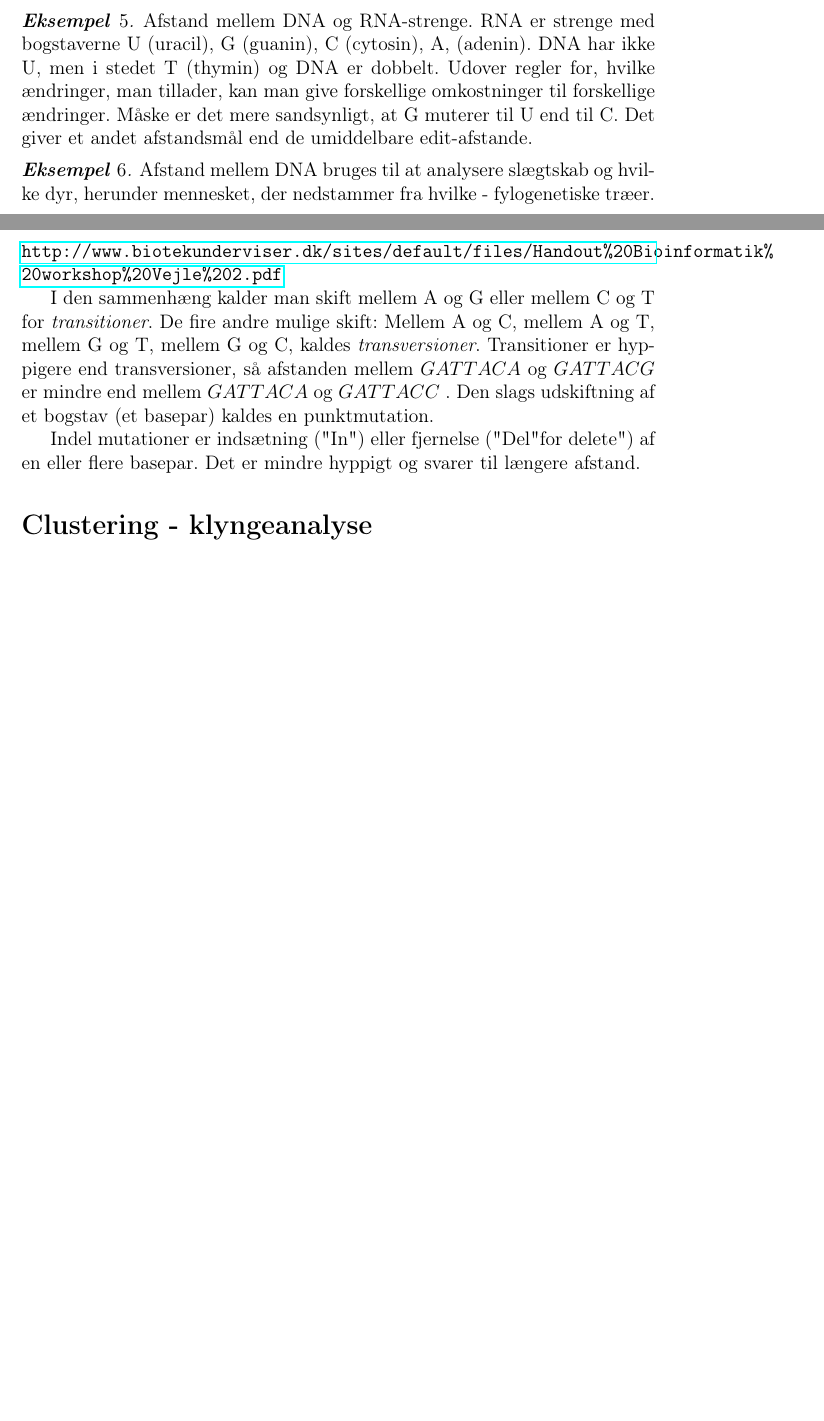
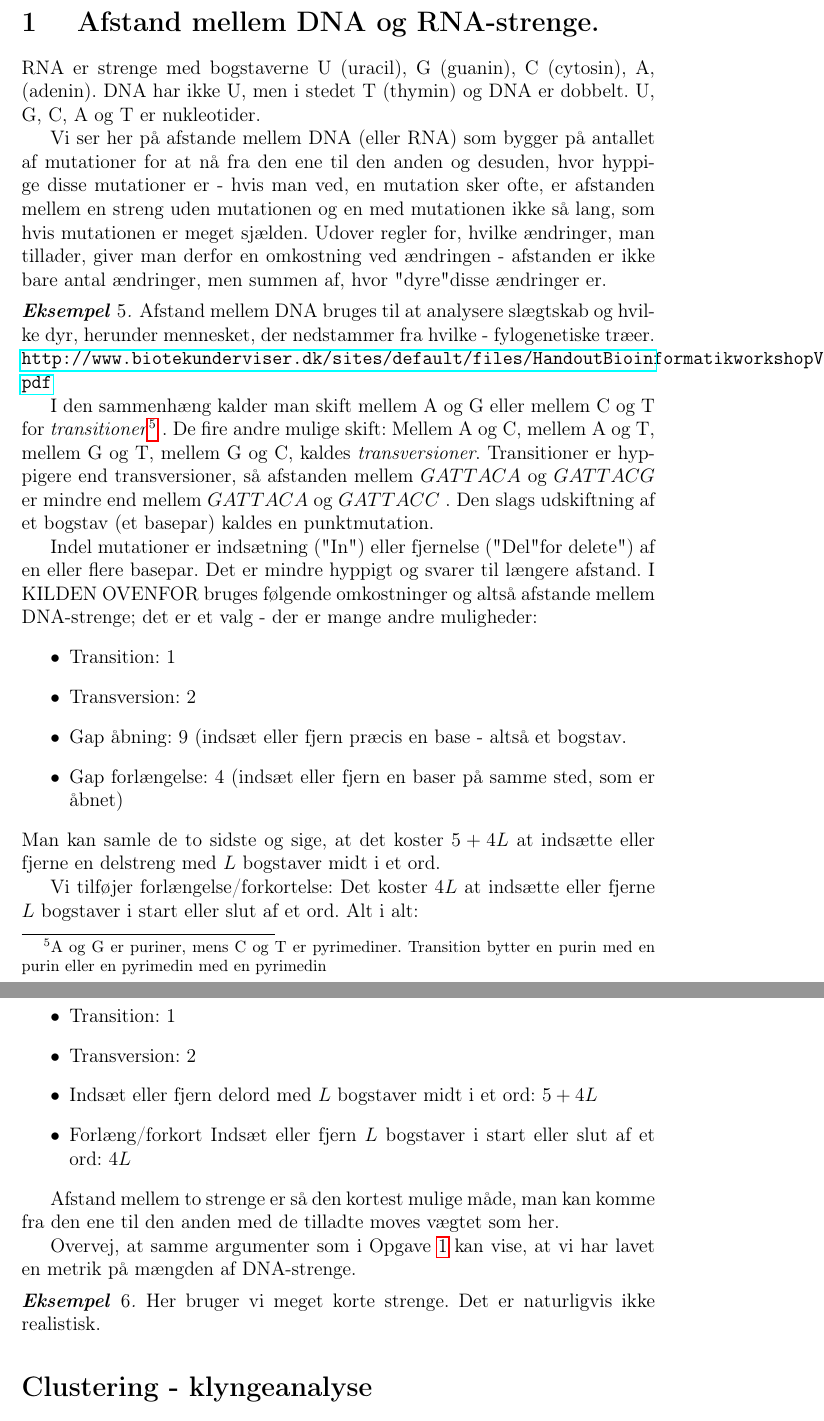
Before and after one commit to aalborg-intelligence/Metrikker-og-afstand, a LaTeX document (afstand.tex): two parts of pages 4 and 5 of 8 before the commit and two parts of pages 5 and 6 of 9 after it, joined at a grey line, cut so that both start at the same text, the shorter picture padded with empty space. Compiled offline with pdfLaTeX.

Commit message:
Update afstand.tex

```diff
--- a/afstand.tex
+++ b/afstand.tex
@@ -100,19 +108,44 @@ så ved vi $D(B,C)+D(A,C)=D(A,B)$ da det netop er ligningen $a^2+b^2=c^2$. Nu fa
 
 Et konkret eksempel: $C=(0,0)$ $A=(1,0)$, $B=(-1,1)$. $D(A,C)=1$, $D(B,C)=2$, $D(A,B)=5$, så der er "kortere" fra $A$ til $B$ via $C$ end direkte fra $A$ til $B$.
 \end{Eksempel}
-\begin{Eksempel} Afstand mellem DNA og RNA-strenge. RNA er strenge med bogstaverne U (uracil), G (guanin), C (cytosin), A, (adenin). DNA har ikke U, men i stedet T (thymin) og DNA er dobbelt.
- Udover regler for, hvilke ændringer, man tillader, kan man give forskellige omkostninger til forskellige ændringer. Måske er det mere sandsynligt, at G muterer til U  end til C. Det giver et andet afstandsmål end de umiddelbare edit-afstande.
+\section{ Afstand mellem DNA og RNA-strenge.}
+RNA er strenge med bogstaverne U (uracil), G (guanin), C (cytosin), A, (adenin). DNA har ikke U, men i stedet T (thymin) og DNA er dobbelt. U, G, C, A og T er nukleotider.
+
+Vi ser her på afstande mellem DNA (eller RNA) som bygger på antallet af mutationer for at nå fra den ene til den anden og desuden, hvor hyppige disse mutationer er - hvis man ved, en mutation sker ofte, er afstanden mellem en streng uden mutationen og en med mutationen ikke så lang, som hvis mutationen er meget sjælden.
+ Udover regler for, hvilke ændringer, man tillader, giver man derfor en omkostning ved ændringen - afstanden er ikke bare antal ændringer, men summen af, hvor "dyre" disse ændringer er.
+
+\begin{Eksempel}
+Afstand mellem DNA bruges til at analysere slægtskab og hvilke dyr, herunder mennesket, der nedstammer fra hvilke - fylogenetiske træer.\\ \url{ http://www.biotekunderviser.dk/sites/default/files/Handout Bioinformatik workshop Vejle 2.pdf}
+
+I den sammenhæng kalder man skift mellem A og G eller mellem C og T for \emph{transitioner}\footnote{A og G er puriner, mens C og T er pyrimediner. Transition bytter en purin med en purin eller en pyrimedin med en pyrimedin} . De fire andre mulige skift: Mellem A og C, mellem A og T, mellem G og T, mellem G og C, kaldes \emph{transversioner}. Transitioner er hyppigere end transversioner, så afstanden mellem $GATTACA$ og $GATTACG$ er mindre end mellem $GATTACA$ og $GATTACC$ . Den slags udskiftning af et bogstav (et basepar) kaldes en punktmutation.
+
+Indel mutationer er indsætning ("In") eller fjernelse ("Del" for delete") af en eller flere basepar. Det er mindre hyppigt og svarer til længere afstand. I  KILDEN OVENFOR bruges følgende omkostninger og altså afstande mellem DNA-strenge; det er et valg - der er mange andre muligheder:
+\begin{itemize}
+\item Transition: 1
+\item Transversion: 2
+\item Gap åbning: 9 (indsæt eller fjern præcis en base - altså et bogstav.
+\item Gap forlængelse: 4 (indsæt eller fjern en baser på samme sted, som er åbnet)
+\end{itemize}
+Man kan samle de to sidste og sige, at det koster $5+4L$ at indsætte eller fjerne en delstreng med $L$ bogstaver midt i et ord.
+
+Vi tilføjer forlængelse/forkortelse: Det koster $4L$ at indsætte eller fjerne $L$ bogstaver i start eller slut af et ord. Alt i alt:
+\begin{itemize}
+\item Transition: 1
+\item Transversion: 2
+\item Indsæt eller fjern delord med $L$ bogstaver midt i et ord: $5+4L$
+\item Forlæng/forkort Indsæt eller fjern $L$ bogstaver i start eller slut af et ord: $4L$
+\end{itemize}
+\end{Eksempel}
+
+Afstand mellem to strenge er så den kortest mulige måde, man kan komme fra den ene til den anden med de tilladte moves vægtet som her.
+
+Overvej, at samme argumenter som i Opgave \ref{Opg:Levensh} kan vise, at vi har lavet en metrik på mængden af DNA-strenge.
+
+\begin{Eksempel}
+Her bruger vi meget korte strenge. Det er naturligvis ikke realistisk.
 
 \end{Eksempel}
-\begin{Eksempel}
-Afstand mellem DNA bruges til at analysere slægtskab og hvilke dyr, herunder mennesket, der nedstammer fra hvilke - fylogenetiske træer.\\ \url{ http://www.biotekunderviser.dk/sites/default/files/Handout\%20Bioinformatik\%20workshop\%20Vejle\%202.pdf}
 
-I den sammenhæng kalder man skift mellem A og G eller mellem C og T for \emph{transitioner}. De fire andre mulige skift: Mellem A og C, mellem A og T, mellem G og T, mellem G og C, kaldes \emph{transversioner}. Transitioner er hyppigere end transversioner, så afstanden mellem $GATTACA$ og $GATTACG$ er mindre end mellem $GATTACA$ og $GATTACC$ . Den slags udskiftning af et bogstav (et basepar) kaldes en punktmutation.
-
-Indel mutationer er indsætning ("In") eller fjernelse ("Del" for delete") af en eller flere basepar. Det er mindre hyppigt og svarer til længere afstand.
-
-
-\end{Eksempel}
 
 \section*{Clustering - klyngeanalyse}
 
```
Also changed, not shown: afstand.tex (18 more changed lines).
